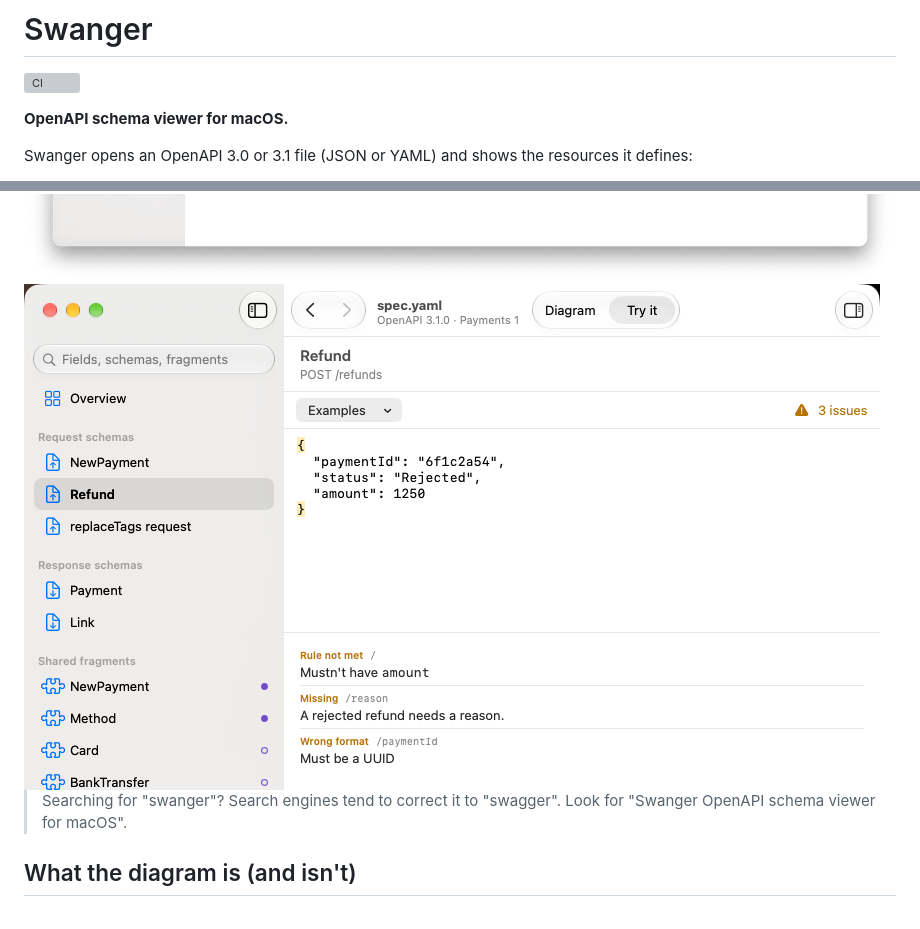
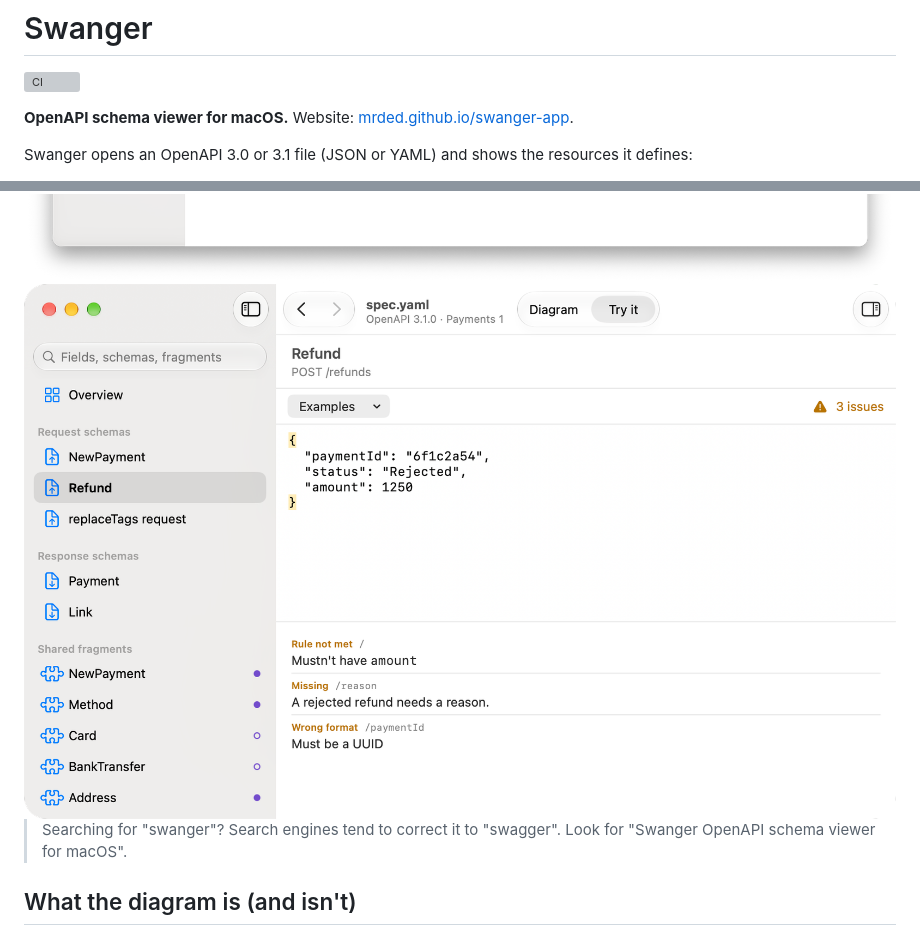
Before and after one commit to mrded/swanger-app, a Markdown page: README.md, 2 parts joined by grey strips. Drawn GitHub-style; pictures changed too: docs/screenshots/try-it-light.png; grey boxes are pictures that could not be loaded.

Commit message:
make a website (#16)

```diff
--- a/README.md
+++ b/README.md
@@ -2,7 +2,7 @@
 
 [![CI](https://github.com/mrded/swanger-app/actions/workflows/ci.yml/badge.svg?branch=main)](https://github.com/mrded/swanger-app/actions/workflows/ci.yml)
 
-**OpenAPI schema viewer for macOS.**
+**OpenAPI schema viewer for macOS.** Website: [mrded.github.io/swanger-app](https://mrded.github.io/swanger-app/).
 
 Swanger opens an OpenAPI 3.0 or 3.1 file (JSON or YAML) and shows the resources it defines:
 
```
Also changed, not shown: CONTRIBUTING.md (+1 -0 lines), docs/backlog/website.md (deleted, +0 -11 lines), docs/screenshots/try-it-dark.png, site/icon.png (added), 6 other files.
